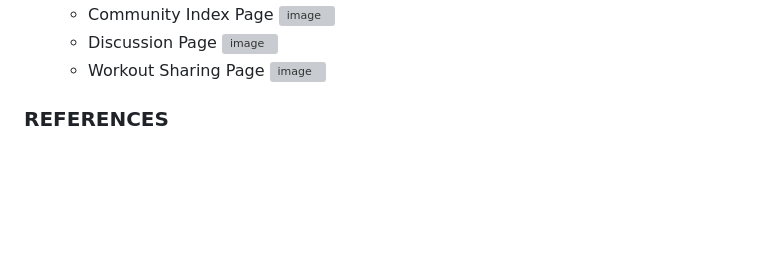
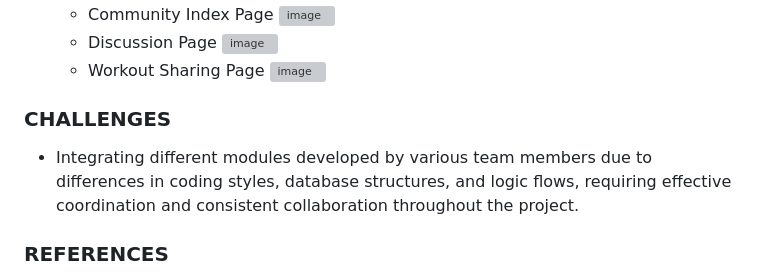
Before and after one commit to nisahumairah/WADProject, a Markdown page: README.md, the part around the change. GitHub-like rendering; blank space fills up the shorter version; grey boxes are pictures that could not be loaded.

Commit message:
Update README.md
add challenge

```diff
--- a/README.md
+++ b/README.md
@@ -248,7 +248,8 @@ Users can manage their daily meals through a structured log:
    - Workout Sharing Page
 ![image](https://github.com/user-attachments/assets/7fd2bc44-6720-41cd-b113-7c6a0967334a)
 
-
+### CHALLENGES
+ - Integrating different modules developed by various team members due to differences in coding styles, database structures, and logic flows, requiring effective coordination and consistent collaboration throughout the project.
 
 ### REFERENCES
 - https://www.visual-paradigm.com/guide/uml-unified-modeling-language/what-is-sequence-diagram/
```
